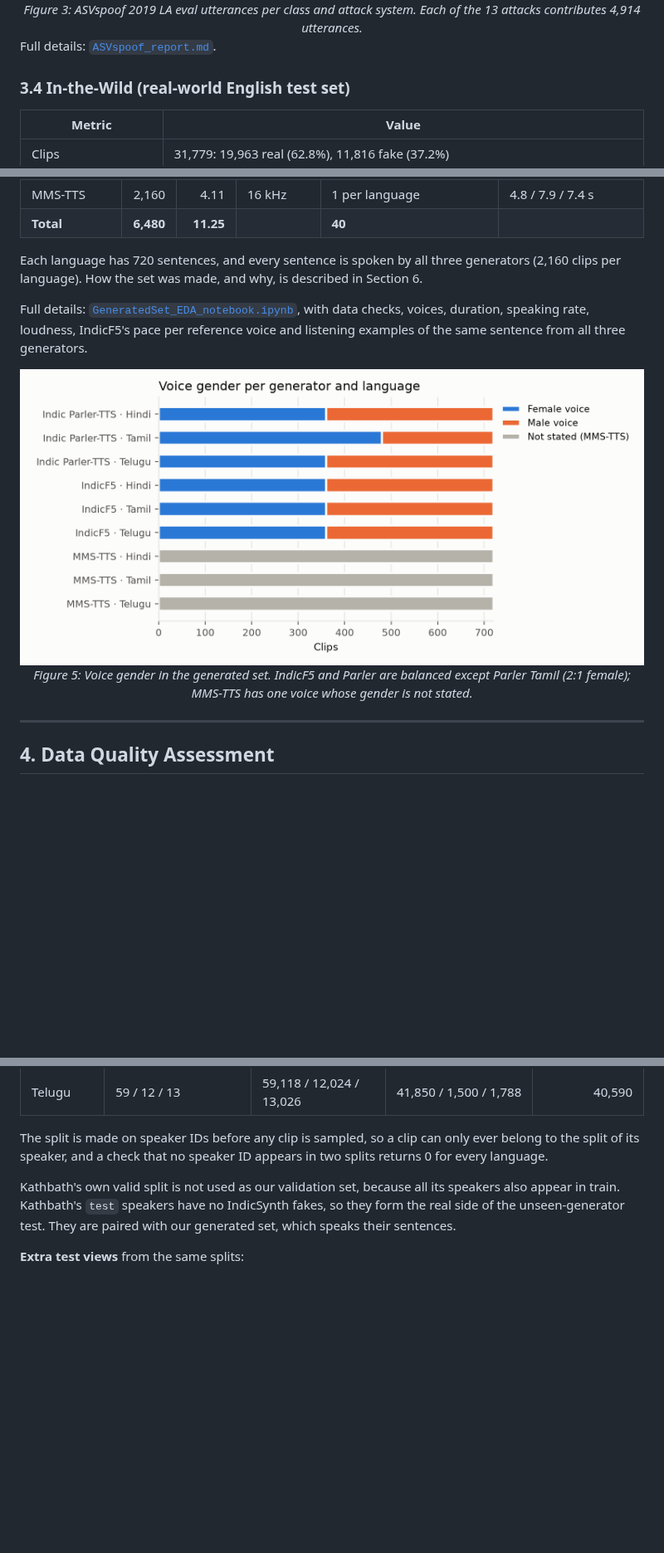
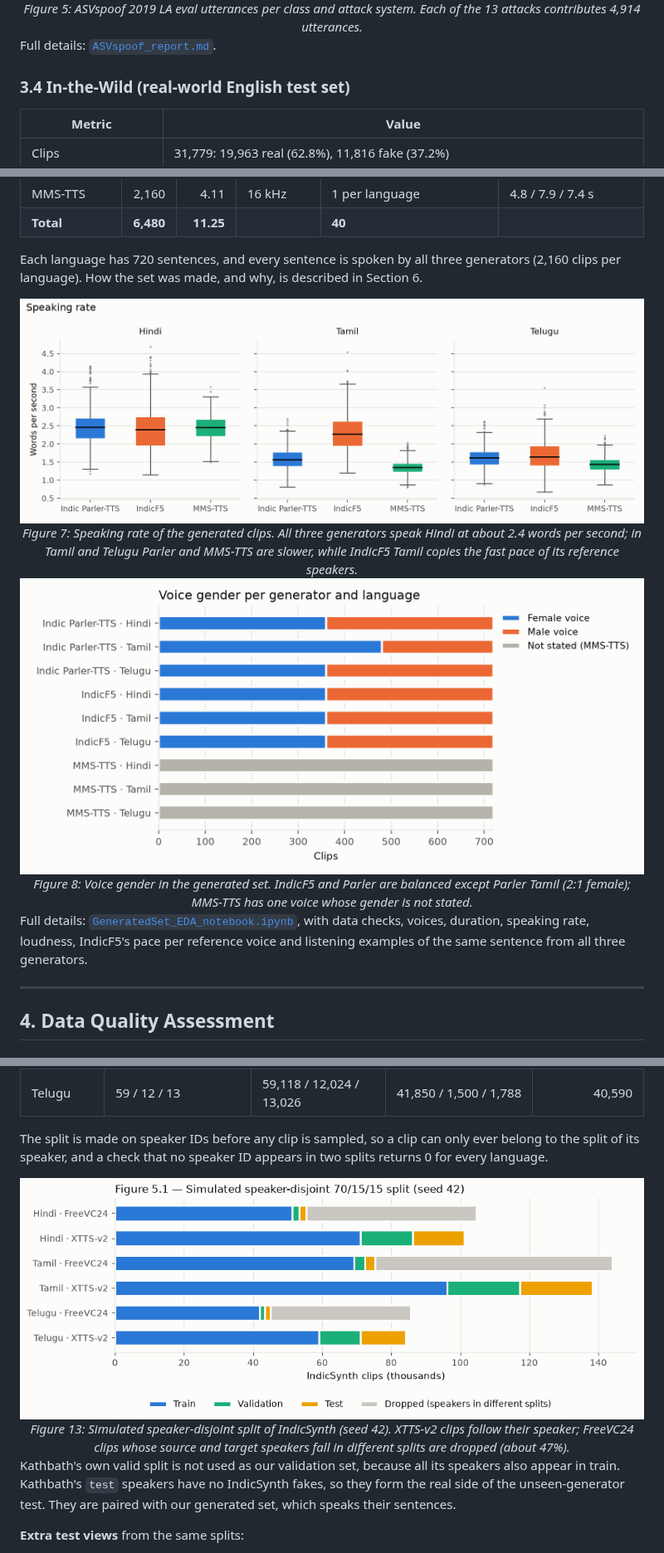
Before and after one commit to thehimanshhu/Group-3-DS-and-AI-Lab-Project, a Markdown page: milestones/Milestone-2/Milestone-2.md, 3 parts joined by grey strips. Shown at 83% size. GitHub-like rendering; pictures changed too: assets/infographics/Milestone-2/generated_speaking_rate.png (added), assets/infographics/Milestone-2/indicsynth_split.png (added); blank space fills up the shorter version.

```diff
--- a/milestones/Milestone-2/Milestone-2.md
+++ b/milestones/Milestone-2/Milestone-2.md
@@ -129,5 +158,5 @@ The class imbalance means a classifier that always answers "spoof" already reach
   <br>
-  <em>Figure 3: ASVspoof 2019 LA eval utterances per class and attack system. Each of the 13 attacks contributes 4,914 utterances.</em>
+  <em>Figure 5: ASVspoof 2019 LA eval utterances per class and attack system. Each of the 13 attacks contributes 4,914 utterances.</em>
 </div>
 
 Full details: [`ASVspoof_report.md`](../../scratchpad/vikram/ASVspoof_report.md).
@@ -163,6 +192,11 @@ Full details: [`InTheWild_report.md`](../../scratchpad/vikram/InTheWild_report.m
 
 Each language has 720 sentences, and every sentence is spoken by all three generators (2,160 clips per language). How the set was made, and why, is described in Section 6.
 
-Full details: [`GeneratedSet_EDA_notebook.ipynb`](../../notebooks/Milestone-2/GeneratedSet_EDA_notebook.ipynb), with data checks, voices, duration, speaking rate, loudness, IndicF5's pace per reference voice and listening examples of the same sentence from all three generators.
+<div align="center">
+  <img src="../../assets/infographics/Milestone-2/generated_speaking_rate.png" alt="Figure 7: Speaking rate of the generated clips. All three generators speak Hindi at about 2.4 words per second; in Tamil and Telugu Parler and MMS-TTS are slower, while IndicF5 Tamil copies the fast pace of its reference speakers." width="800">
+  <br>
+  <em>Figure 7: Speaking rate of the generated clips. All three generators speak Hindi at about 2.4 words per second; in Tamil and Telugu Parler and MMS-TTS are slower, while IndicF5 Tamil copies the fast pace of its reference speakers.</em>
+</div>
+
 
 <div align="center">
@@ -170,6 +204,8 @@ Full details: [`GeneratedSet_EDA_notebook.ipynb`](../../notebooks/Milestone-2/Ge
   <br>
-  <em>Figure 5: Voice gender in the generated set. IndicF5 and Parler are balanced except Parler Tamil (2:1 female); MMS-TTS has one voice whose gender is not stated.</em>
+  <em>Figure 8: Voice gender in the generated set. IndicF5 and Parler are balanced except Parler Tamil (2:1 female); MMS-TTS has one voice whose gender is not stated.</em>
 </div>
+
+Full details: [`GeneratedSet_EDA_notebook.ipynb`](../../notebooks/Milestone-2/GeneratedSet_EDA_notebook.ipynb), with data checks, voices, duration, speaking rate, loudness, IndicF5's pace per reference voice and listening examples of the same sentence from all three generators.
 
 ---
 
@@ -342,6 +378,12 @@ With the fixed seed, this rule gives the following IndicSynth clip counts (from
 
 The split is made on speaker IDs before any clip is sampled, so a clip can only ever belong to the split of its speaker, and a check that no speaker ID appears in two splits returns 0 for every language.
 
+<div align="center">
+  <img src="../../assets/infographics/Milestone-2/indicsynth_split.png" alt="Figure 13: Simulated speaker-disjoint split of IndicSynth (seed 42). XTTS-v2 clips follow their speaker; FreeVC24 clips whose source and target speakers fall in different splits are dropped (about 47%)." width="800">
+  <br>
+  <em>Figure 13: Simulated speaker-disjoint split of IndicSynth (seed 42). XTTS-v2 clips follow their speaker; FreeVC24 clips whose source and target speakers fall in different splits are dropped (about 47%).</em>
+</div>
+
 Kathbath's own valid split is not used as our validation set, because all its speakers also appear in train. Kathbath's `test` speakers have no IndicSynth fakes, so they form the real side of the unseen-generator test. They are paired with our generated set, which speaks their sentences.
 
 **Extra test views** from the same splits:
```
Also changed, not shown: other parts of milestones/Milestone-2/Milestone-2.md (+51 -20 lines), assets/infographics/Milestone-2/data_flow.png (added), 4 other files.
